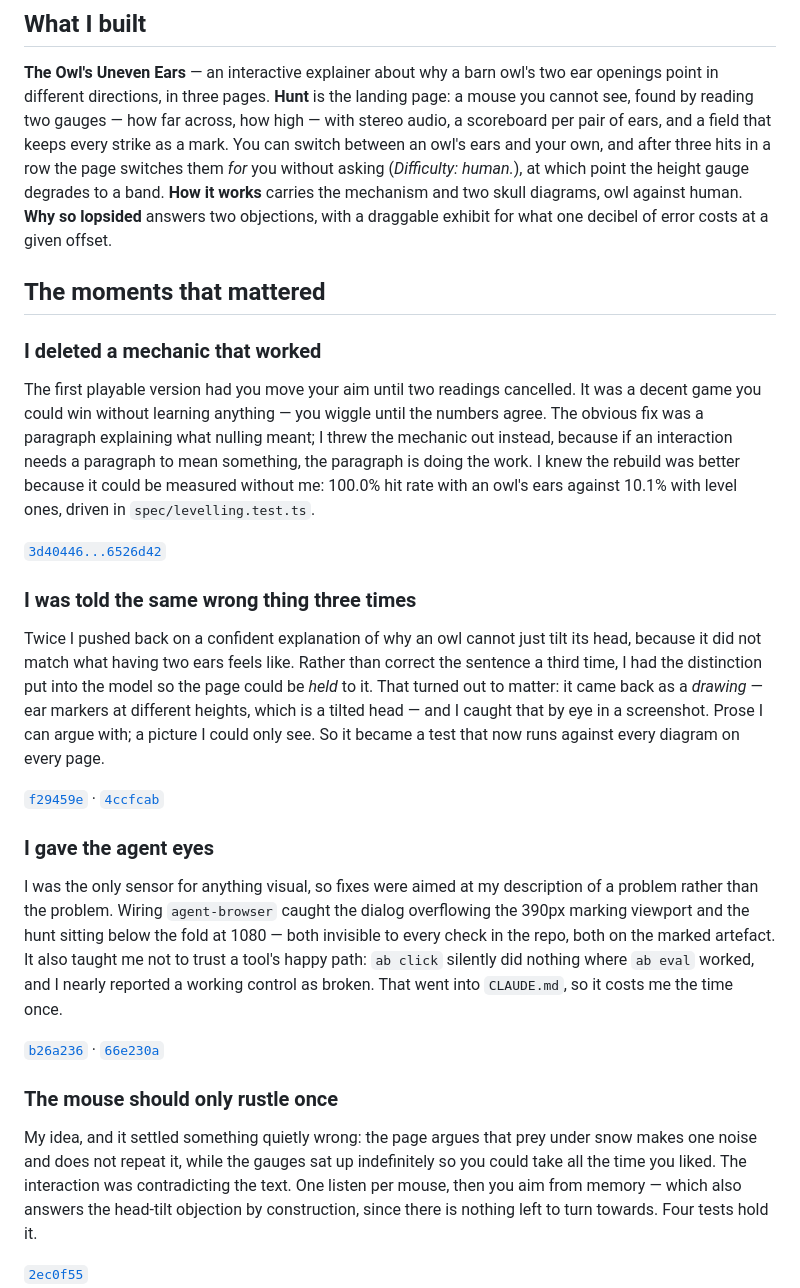
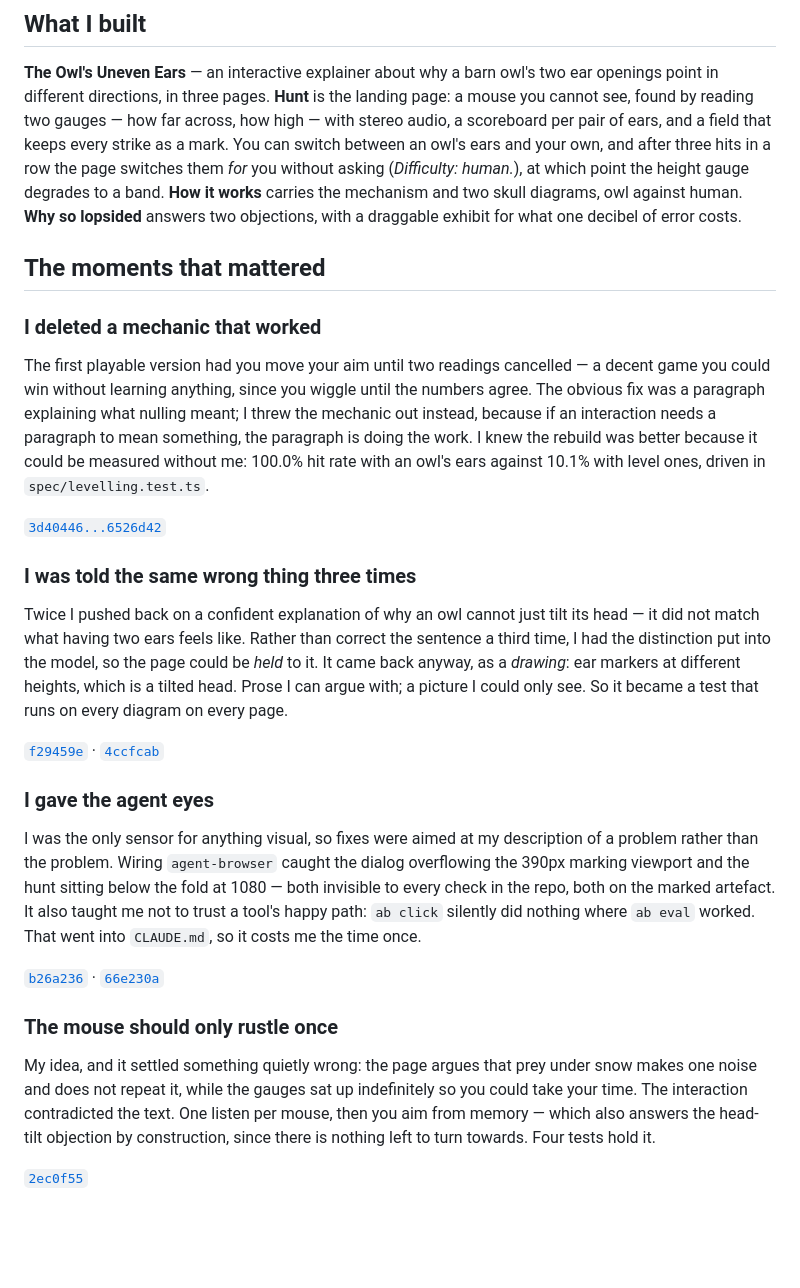
Before and after one commit to comp4020-agentic-coding-studio/comp4020-ass1-Alida9898, a Markdown page: PROCESS.md, the part around the change. Rendered like a GitHub page; blank space fills up the shorter version.

Commit message:
docs: trim PROCESS.md inside the band, and correct the count I reported
The previous message claimed 583 words; it was 626. wc -w also counts the
citation URLs, which is 18 words of GitHub links rather than prose — measuring
the prose alone put it at 603, still over. Now 570.

Nothing structural: four moments and seven citations as before, just tighter
sentences.

Co-Authored-By: Claude Opus 5 (1M context) <noreply@anthropic.com>

```diff
--- a/PROCESS.md
+++ b/PROCESS.md
@@ -11,14 +11,14 @@ own, and after three hits in a row the page switches them *for* you without
 asking (*Difficulty: human.*), at which point the height gauge degrades to a
 band. **How it works** carries the mechanism and two skull diagrams, owl against
 human. **Why so lopsided** answers two objections, with a draggable exhibit for
-what one decibel of error costs at a given offset.
+what one decibel of error costs.
 
 ## The moments that mattered
 
 ### I deleted a mechanic that worked
 
-The first playable version had you move your aim until two readings cancelled. It
-was a decent game you could win without learning anything — you wiggle until the
+The first playable version had you move your aim until two readings cancelled — a
+decent game you could win without learning anything, since you wiggle until the
 numbers agree. The obvious fix was a paragraph explaining what nulling meant; I
 threw the mechanic out instead, because if an interaction needs a paragraph to
 mean something, the paragraph is doing the work. I knew the rebuild was better
@@ -30,12 +30,11 @@ against 10.1% with level ones, driven in `spec/levelling.test.ts`.
 ### I was told the same wrong thing three times
 
 Twice I pushed back on a confident explanation of why an owl cannot just tilt its
-head, because it did not match what having two ears feels like. Rather than
-correct the sentence a third time, I had the distinction put into the model so
-the page could be *held* to it. That turned out to matter: it came back as a
-*drawing* — ear markers at different heights, which is a tilted head — and I
-caught that by eye in a screenshot. Prose I can argue with; a picture I could
-only see. So it became a test that now runs against every diagram on every page.
+head — it did not match what having two ears feels like. Rather than correct the
+sentence a third time, I had the distinction put into the model, so the page
+could be *held* to it. It came back anyway, as a *drawing*: ear markers at
+different heights, which is a tilted head. Prose I can argue with; a picture I
+could only see. So it became a test that runs on every diagram on every page.
 
 [`f29459e`](https://github.com/comp4020-agentic-coding-studio/comp4020-ass1-Alida9898/commit/f29459e)
 · [`4ccfcab`](https://github.com/comp4020-agentic-coding-studio/comp4020-ass1-Alida9898/commit/4ccfcab)
@@ -47,8 +46,8 @@ of a problem rather than the problem. Wiring `agent-browser` caught the dialog
 overflowing the 390px marking viewport and the hunt sitting below the fold at
 1080 — both invisible to every check in the repo, both on the marked artefact.
 It also taught me not to trust a tool's happy path: `ab click` silently did
-nothing where `ab eval` worked, and I nearly reported a working control as
-broken. That went into `CLAUDE.md`, so it costs me the time once.
+nothing where `ab eval` worked. That went into `CLAUDE.md`, so it costs me the
+time once.
 
 [`b26a236`](https://github.com/comp4020-agentic-coding-studio/comp4020-ass1-Alida9898/commit/b26a236)
 · [`66e230a`](https://github.com/comp4020-agentic-coding-studio/comp4020-ass1-Alida9898/commit/66e230a)
@@ -57,8 +56,7 @@ broken. That went into `CLAUDE.md`, so it costs me the time once.
 
 My idea, and it settled something quietly wrong: the page argues that prey under
 snow makes one noise and does not repeat it, while the gauges sat up
-indefinitely so you could take all the time you liked. The interaction was
-contradicting the text. One listen per mouse, then you aim from memory — which
+indefinitely so you could take your time. The interaction contradicted the text. One listen per mouse, then you aim from memory — which
 also answers the head-tilt objection by construction, since there is nothing left
 to turn towards. Four tests hold it.
 
```
